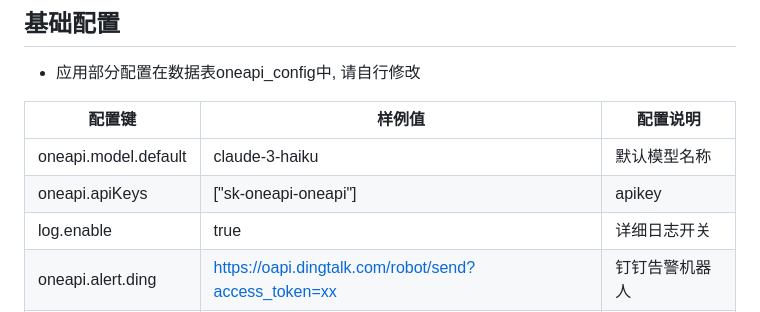
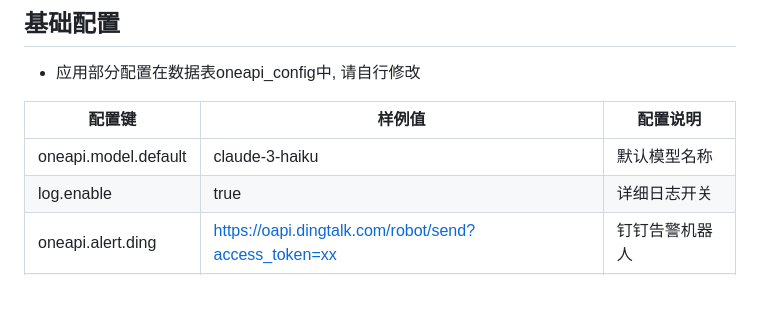
Before and after one commit to supermicroai/OneOpenai, a Markdown page: readme-cn.md, the part around the change. GitHub-like rendering; blank space fills up the shorter version.

```diff
--- a/readme-cn.md
+++ b/readme-cn.md
@@ -35,7 +35,6 @@ OneAPI是一个openai代理应用，旨在提供统一的openai协议下的llm
 | 配置键                  | 样例值                                                  | 配置说明    |
 |----------------------|------------------------------------------------------|---------|
 | oneapi.model.default | claude-3-haiku                                       | 默认模型名称  |
-| oneapi.apiKeys       | ["sk-oneapi-oneapi"]                                 | apikey  |
 | log.enable           | true                                                 | 详细日志开关  |
 | oneapi.alert.ding    | https://oapi.dingtalk.com/robot/send?access_token=xx | 钉钉告警机器人 |
 | oneapi.success.rt    | 60000                                                | 接口超时时间  |
```
Also changed, not shown: readme.md (+0 -1 lines).
